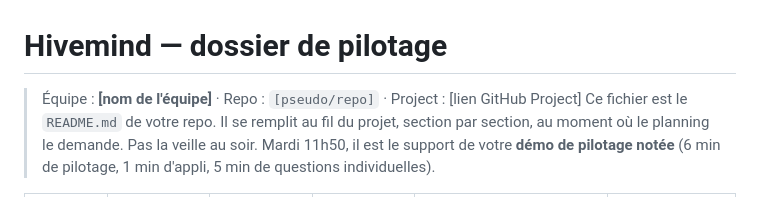
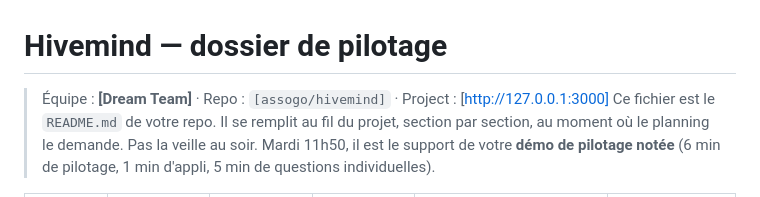
Before and after one commit to assogo/hivemind, a Markdown page: README.md, the part around the change. Rendered like a GitHub page.

```diff
--- a/README.md
+++ b/README.md
@@ -1,6 +1,6 @@
 # Hivemind — dossier de pilotage
 
-> Équipe : **[nom de l'équipe]** · Repo : `[pseudo/repo]` · Project : [lien GitHub Project]
+> Équipe : **[Dream Team]** · Repo : `[assogo/hivemind]` · Project : [http://127.0.0.1:3000]
 > Ce fichier est le `README.md` de votre repo. Il se remplit au fil du projet, section par section, au moment où le planning le demande. Pas la veille au soir.
 > Mardi 11h50, il est le support de votre **démo de pilotage notée** (6 min de pilotage, 1 min d'appli, 5 min de questions individuelles).
 
```
